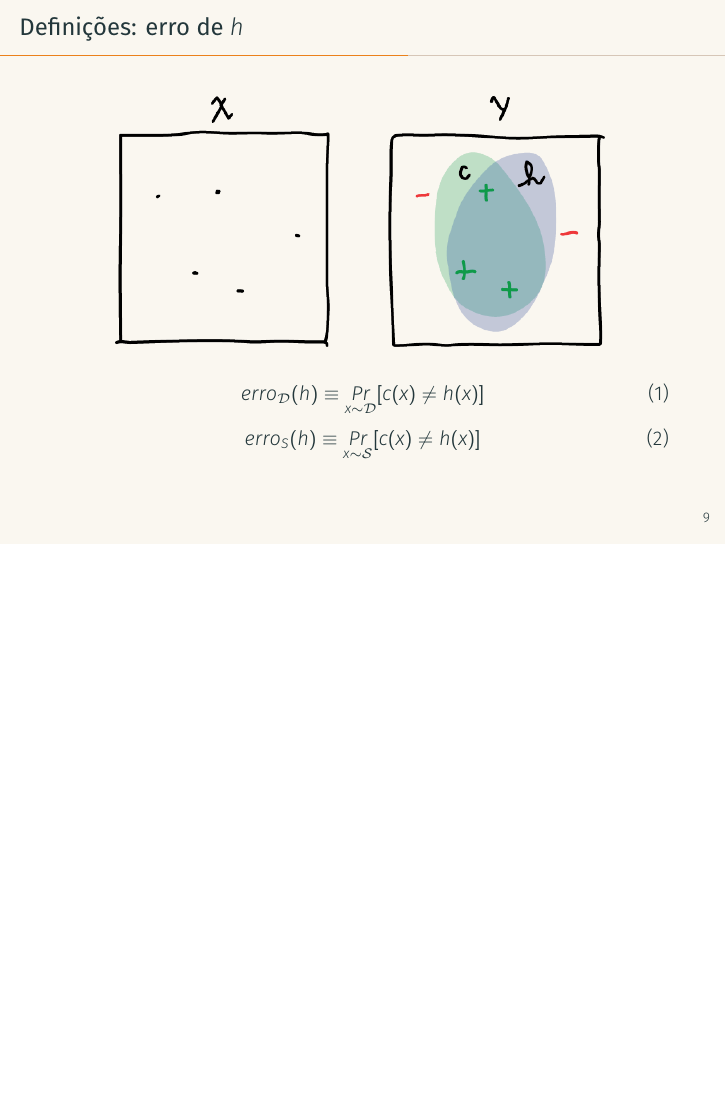
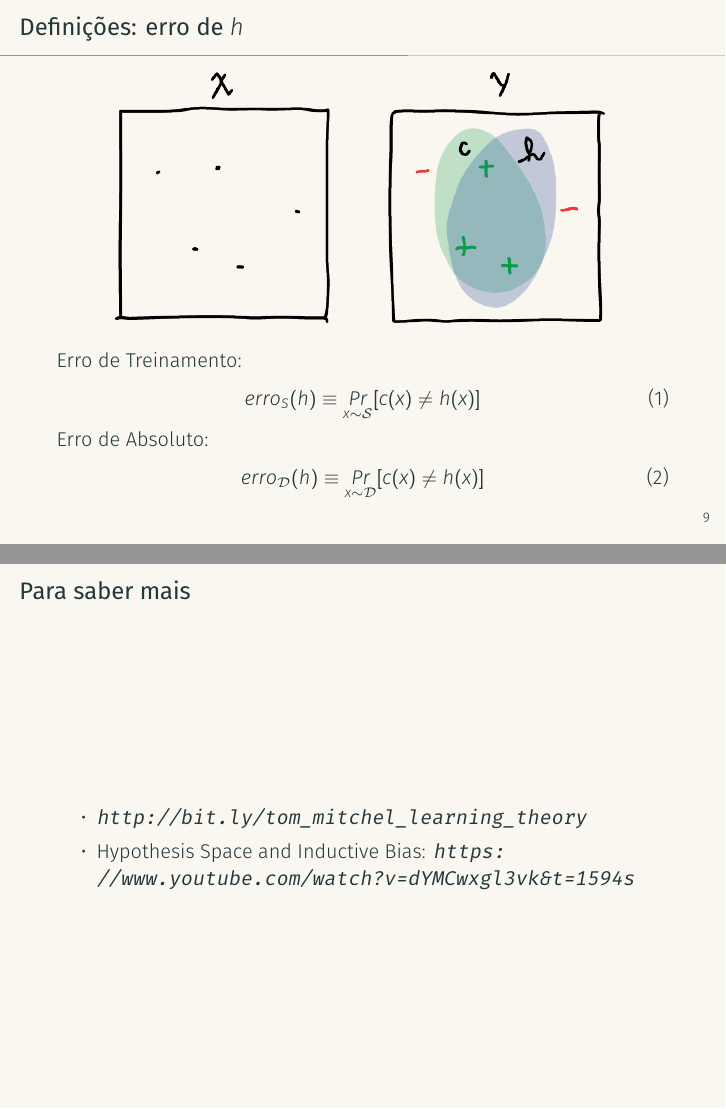
Before and after one commit to fredguth/learning_theory, LaTeX slides (slides/slides.tex): page 11 of 23 before the commit and pages 11 and 24 of 24 after it, the two joined at a grey line, the shorter picture padded with empty space. Compiled offline with XeLaTeX; a missing font is replaced by an installed copy or a similar font.

Commit message:
apresentado no cic 29/03

```diff
--- a/slides/slides.tex
+++ b/slides/slides.tex
@@ -174,11 +176,12 @@ Não há justificativa para generalizações~\cite{Hume2009Tratado}:
     \includegraphics[width=.8\textwidth]{conceptVShypothesis}
     \label{conceptVShypothesis}
 \end{figure}
+Erro de Treinamento:\begin{equation}
+  erro_{S}(h) \equiv \underset{x \sim \mathcal{S}}{Pr}[c(x) \neq h(x)]
+\end{equation}
+Erro de Absoluto:
 \begin{equation}
   erro_{\mathcal{D}}(h) \equiv \underset{x \sim \mathcal{D}}{Pr}[c(x) \neq h(x)]
-\end{equation}
-\begin{equation}
-erro_{S}(h) \equiv \underset{x \sim \mathcal{S}}{Pr}[c(x) \neq h(x)]
 \end{equation}
 \end{frame}
 
@@ -299,18 +302,14 @@ erro_{S}(h) \equiv \underset{x \sim \mathcal{S}}{Pr}[c(x) \neq h(x)]
   }
 \end{frame}
 
-% \appendix
+\appendix
 
-% \begin{frame}[fragile]{Backup slides}
-%   Sometimes, it is useful to add slides at the end of your presentation to
-%   refer to during audience questions.
-
-%   The best way to do this is to include the \verb|appendixnumberbeamer|
-%   package in your preamble and call \verb|\appendix| before your backup slides.
-
-%   \themename will automatically turn off slide numbering and progress bars for
-%   slides in the appendix.
-% \end{frame}
+\begin{frame}[fragile]{Para saber mais}
+  \begin{itemize}
+    \item \href{http://bit.ly/tom_mitchel_learning_theory}{\url{http://bit.ly/tom_mitchel_learning_theory}}
+    \item \href{https://www.youtube.com/watch?v=dYMCwxgl3vk&t=1594s}{Hypothesis Space and Inductive Bias: \url{https://www.youtube.com/watch?v=dYMCwxgl3vk&t=1594s}}
+  \end{itemize}
+\end{frame}
 
 
 
```
Also changed, not shown: slides/slides.tex (12 more changed lines). Lines whose indentation alone changed are shown as unchanged.
